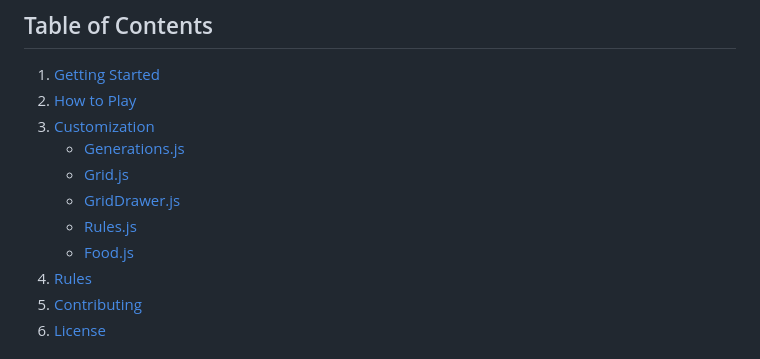
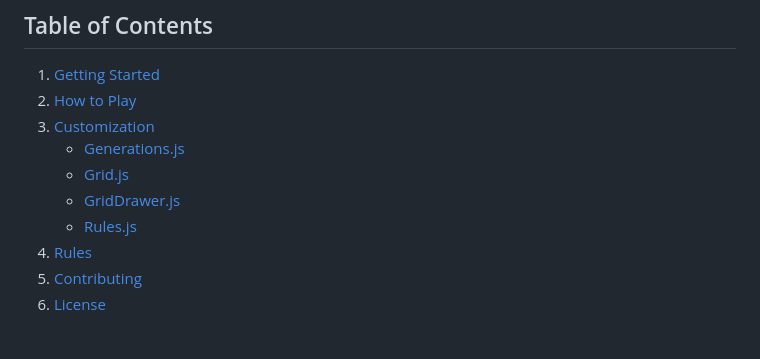
Before and after one commit to ritaCosta93/gameoflife, a Markdown page: README.md, the part around the change. Drawn GitHub-style.

```diff
--- a/README.md
+++ b/README.md
@@ -13,7 +13,6 @@ This project is a simulation of Conway's Game of Life, a cellular automaton devi
    - [Grid.js](#gridjs)
    - [GridDrawer.js](#griddrawerjs)
    - [Rules.js](#rulesjs)
-   - [Food.js](#foodjs)
 4. [Rules](#rules)
 5. [Contributing](#contributing)
 6. [License](#license)
```
